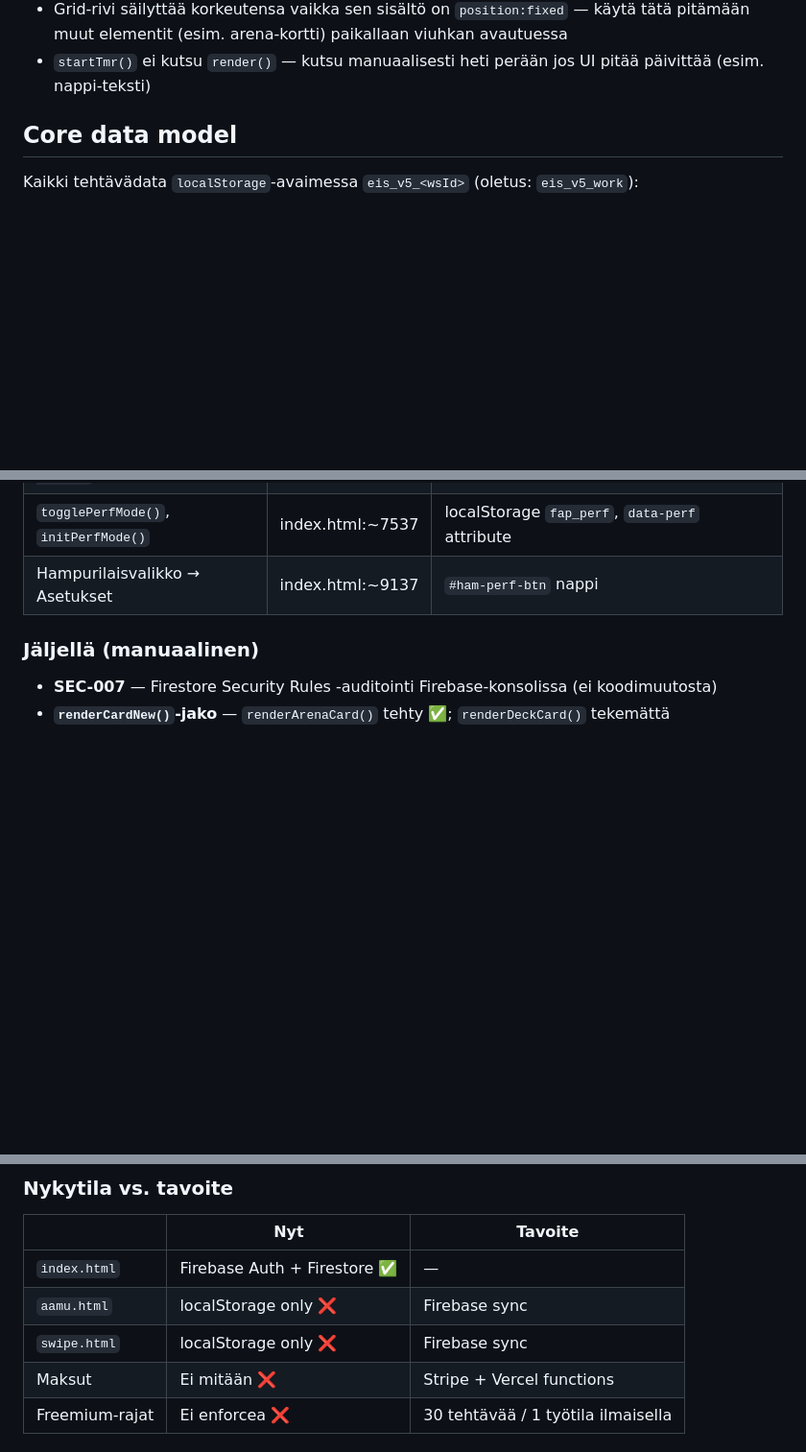
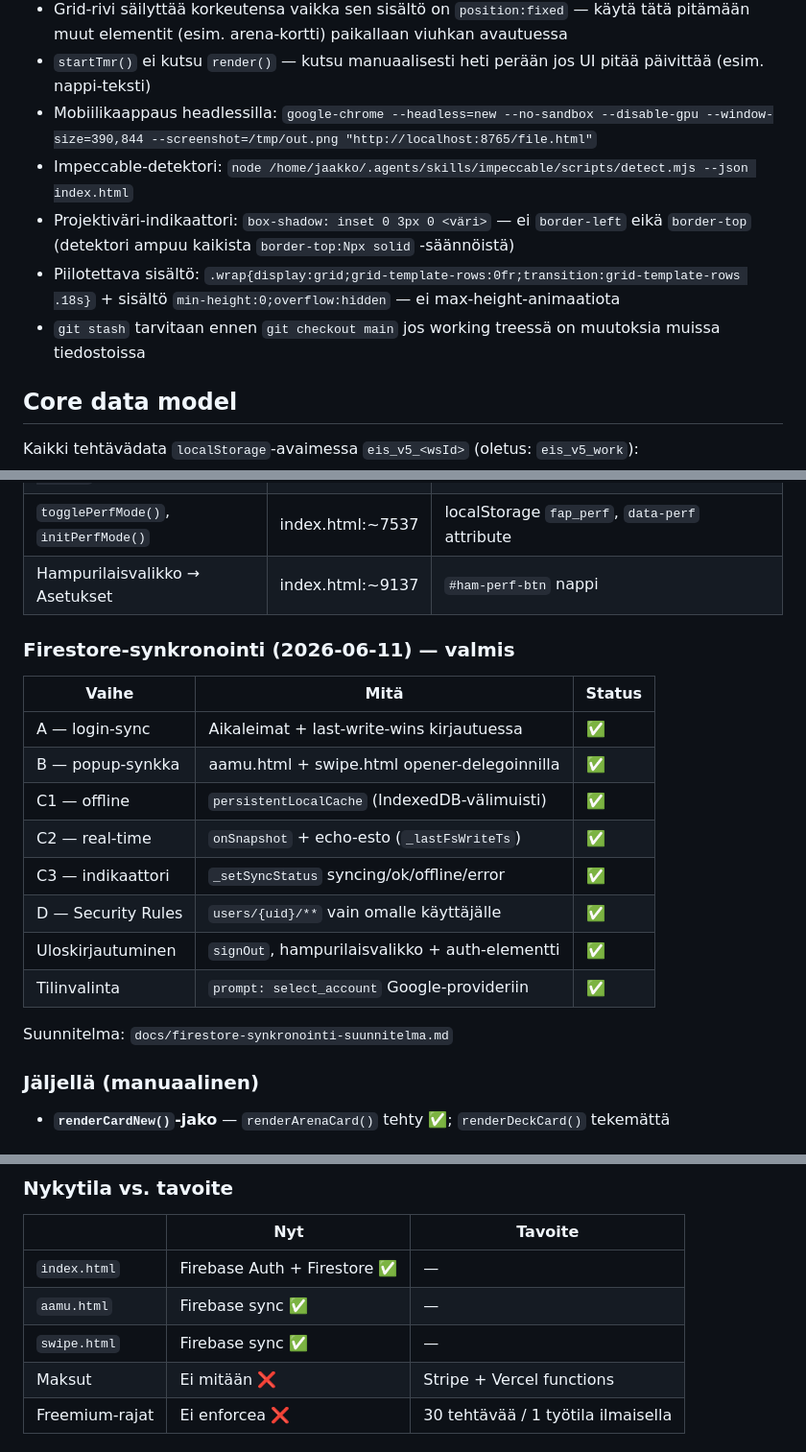
Before and after one commit to joketre3/fokus, a Markdown page: CLAUDE.md, 3 parts joined by grey strips. Shown at 96% size. GitHub-like rendering; blank space fills up the shorter version.

Commit message:
docs(claude): päivitä Firestore-vaiheet A–D valmiiksi
Co-Authored-By: Claude Sonnet 4.6 <noreply@anthropic.com>

```diff
--- a/CLAUDE.md
+++ b/CLAUDE.md
@@ -81,6 +81,11 @@ Jokainen tiedosto on itsenäinen: kaikki CSS ja JS sisäänrakennettu HTML-tiedo
 - `.wrap { overflow:hidden }` katkaisee gridin ulkopuolelle menevän sisällön — piilota elementit `translateY(100%)`:llä, älä siirrä fyysisesti gridin ulkopuolelle
 - Grid-rivi säilyttää korkeutensa vaikka sen sisältö on `position:fixed` — käytä tätä pitämään muut elementit (esim. arena-kortti) paikallaan viuhkan avautuessa
 - `startTmr()` ei kutsu `render()` — kutsu manuaalisesti heti perään jos UI pitää päivittää (esim. nappi-teksti)
+- Mobiilikaappaus headlessilla: `google-chrome --headless=new --no-sandbox --disable-gpu --window-size=390,844 --screenshot=/tmp/out.png "http://localhost:8765/file.html"`
+- Impeccable-detektori: `node /home/jaakko/.agents/skills/impeccable/scripts/detect.mjs --json index.html`
+- Projektiväri-indikaattori: `box-shadow: inset 0 3px 0 <väri>` — ei `border-left` eikä `border-top` (detektori ampuu kaikista `border-top:Npx solid` -säännöistä)
+- Piilotettava sisältö: `.wrap{display:grid;grid-template-rows:0fr;transition:grid-template-rows .18s}` + sisältö `min-height:0;overflow:hidden` — ei max-height-animaatiota
+- `git stash` tarvitaan ennen `git checkout main` jos working treessä on muutoksia muissa tiedostoissa
 
 ## Core data model
 
@@ -204,9 +209,23 @@ MacBook Pro 2010 (Intel HD, ei GPU) suorituskykyoptionointi Chromessa.
 | `togglePerfMode()`, `initPerfMode()` | index.html:~7537 | localStorage `fap_perf`, `data-perf` attribute |
 | Hampurilaisvalikko → Asetukset | index.html:~9137 | `#ham-perf-btn` nappi |
 
+### Firestore-synkronointi (2026-06-11) — valmis
+
+| Vaihe | Mitä | Status |
+|-------|------|--------|
+| A — login-sync | Aikaleimat + last-write-wins kirjautuessa | ✅ |
+| B — popup-synkka | aamu.html + swipe.html opener-delegoinnilla | ✅ |
+| C1 — offline | `persistentLocalCache` (IndexedDB-välimuisti) | ✅ |
+| C2 — real-time | `onSnapshot` + echo-esto (`_lastFsWriteTs`) | ✅ |
+| C3 — indikaattori | `_setSyncStatus` syncing/ok/offline/error | ✅ |
+| D — Security Rules | `users/{uid}/**` vain omalle käyttäjälle | ✅ |
+| Uloskirjautuminen | `signOut`, hampurilaisvalikko + auth-elementti | ✅ |
+| Tilinvalinta | `prompt: select_account` Google-provideriin | ✅ |
+
+Suunnitelma: `docs/firestore-synkronointi-suunnitelma.md`
+
 ### Jäljellä (manuaalinen)
 
-- **SEC-007** — Firestore Security Rules -auditointi Firebase-konsolissa (ei koodimuutosta)
 - **`renderCardNew()`-jako** — `renderArenaCard()` tehty ✅; `renderDeckCard()` tekemättä
 
 ### Impeccable-jono (critique-score 16/20 harden+audit tehty, snapshot `.impeccable/critique/2026-06-11T10-44-50Z__index-html.md`)
@@ -264,8 +283,8 @@ Firebase-integraatiosuunnitelma: `docs/firebase-integraatio-suunnitelma.md`
 | | Nyt | Tavoite |
 |---|---|---|
 | `index.html` | Firebase Auth + Firestore ✅ | — |
-| `aamu.html` | localStorage only ❌ | Firebase sync |
-| `swipe.html` | localStorage only ❌ | Firebase sync |
+| `aamu.html` | Firebase sync ✅ | — |
+| `swipe.html` | Firebase sync ✅ | — |
 | Maksut | Ei mitään ❌ | Stripe + Vercel functions |
 | Freemium-rajat | Ei enforcea ❌ | 30 tehtävää / 1 työtila ilmaisella |
 
```
Also changed, not shown: other parts of CLAUDE.md (+1 -1 lines).
